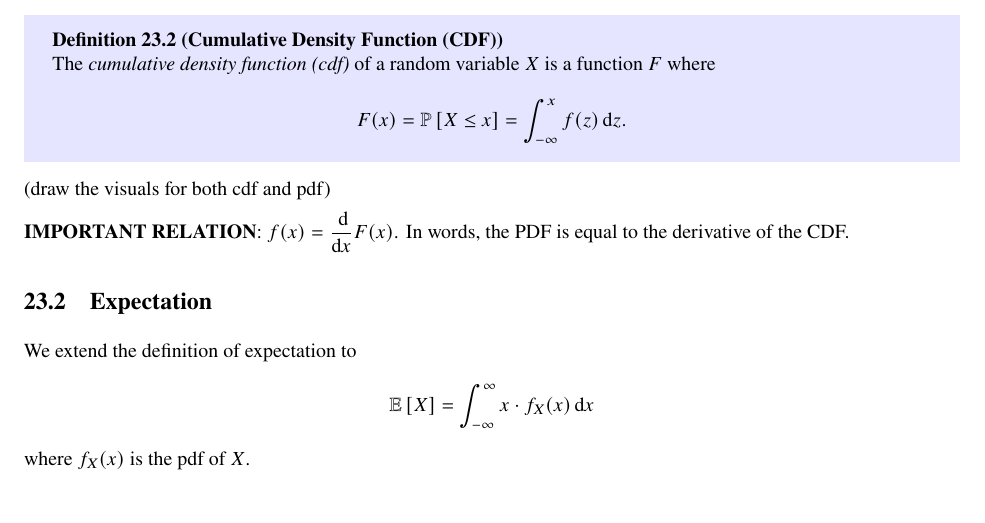
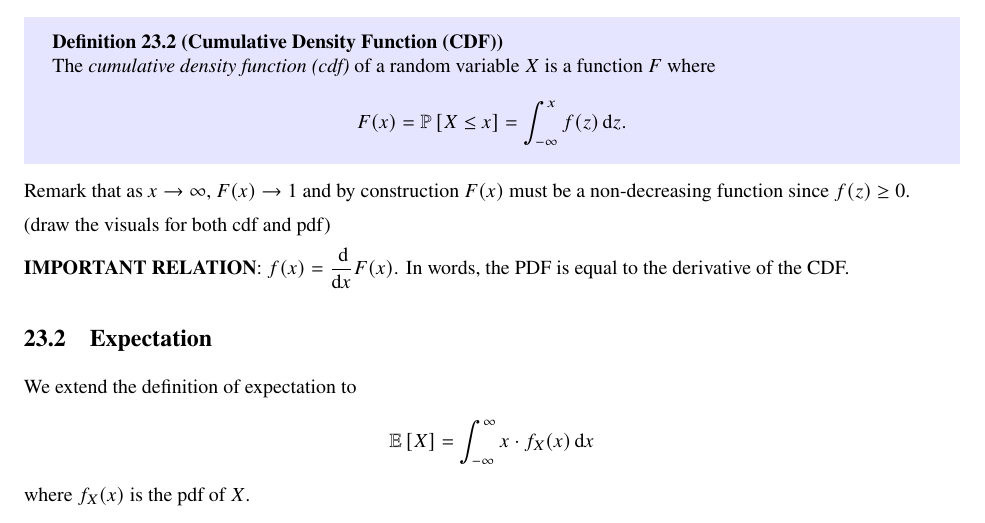
Before and after one commit to skswaminathan/CS70-Mini-Lectures, a LaTeX document (sp23 mini lecs/all_lectures.tex, which reads sp23 mini lecs/indiv_lectures/lecture23.tex): part of page 35 of 35, cut so that both start at the same text. Compiled offline with pdfLaTeX.

Commit message:
updated definition of cdf

```diff
--- a/sp23 mini lecs/indiv_lectures/lecture23.tex
+++ b/sp23 mini lecs/indiv_lectures/lecture23.tex
@@ -18,6 +18,8 @@ Visually, $\Pr{a \le X \le b} = \int_{a}^{b} f(x) \di x.$
 \begin{definition}[Cumulative Density Function (CDF)]
     The \textit{cumulative density function (cdf)} of a random variable $X$ is a function $F$ where \[ F(x) = \Pr{X \le x} = \int_{-\infty}^{x} f(z) \di z. \]
 \end{definition}
+
+Remark that as $x \to \infty$, $F(x) \to 1$ and by construction $F(x)$ must be a non-decreasing function since $f(z) \ge 0$.
 
 (draw the visuals for both cdf and pdf)
 
```
Also changed, not shown: sp23 mini lecs/all_lectures.pdf.
